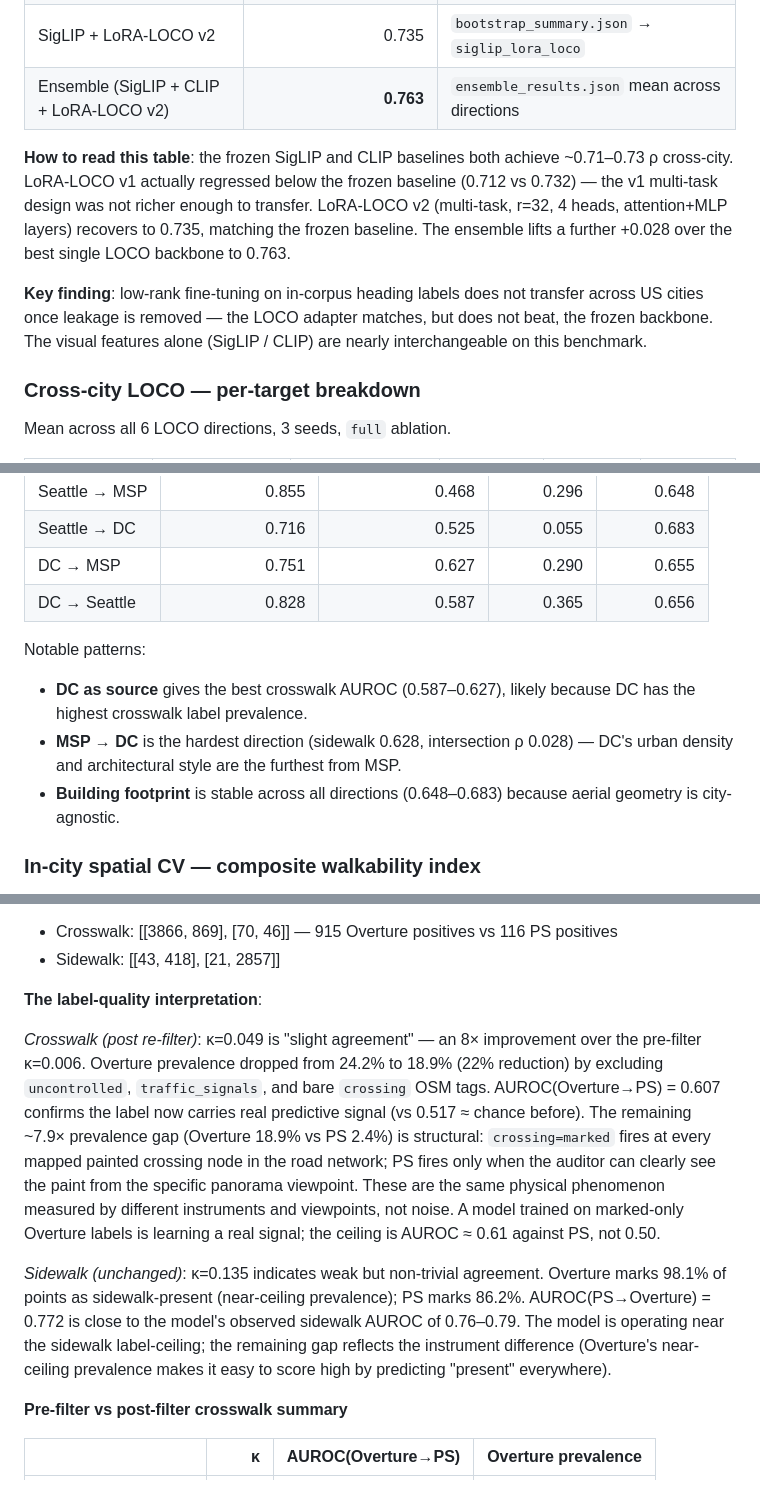
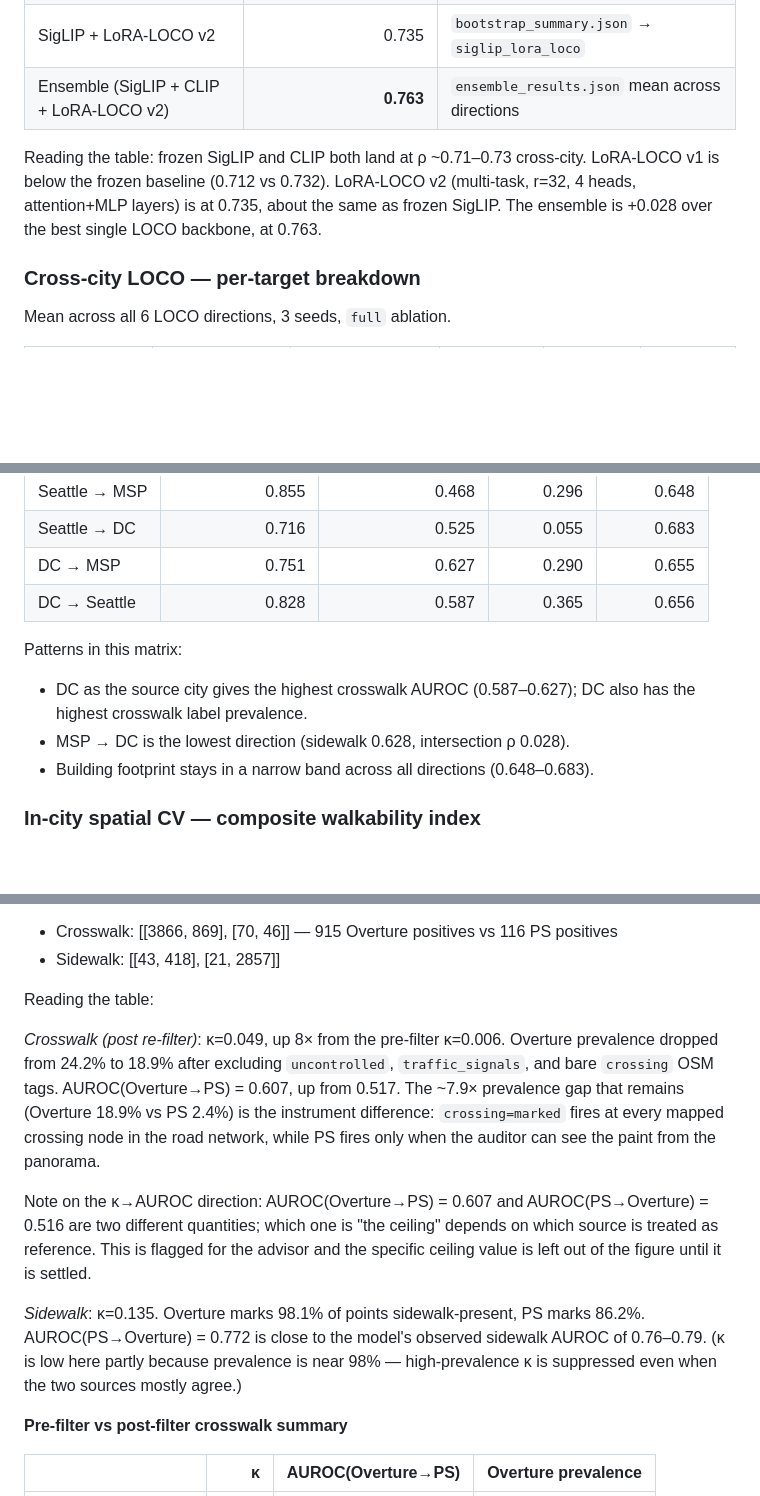
Before and after one commit to V-3604/WalkBench, a Markdown page: docs/RESULTS.md, 3 parts joined by grey strips. Rendered like a GitHub page; blank space fills up the shorter version.

```diff
--- a/docs/RESULTS.md
+++ b/docs/RESULTS.md
@@ -159,9 +159,7 @@ Mean Spearman ρ across all 6 leave-one-city-out directions (3 seeds averaged).
 | SigLIP + LoRA-LOCO v2 | 0.735 | `bootstrap_summary.json` → `siglip_lora_loco` |
 | Ensemble (SigLIP + CLIP + LoRA-LOCO v2) | **0.763** | `ensemble_results.json` mean across directions |
 
-**How to read this table**: the frozen SigLIP and CLIP baselines both achieve ~0.71–0.73 ρ cross-city. LoRA-LOCO v1 actually regressed below the frozen baseline (0.712 vs 0.732) — the v1 multi-task design was not richer enough to transfer. LoRA-LOCO v2 (multi-task, r=32, 4 heads, attention+MLP layers) recovers to 0.735, matching the frozen baseline. The ensemble lifts a further +0.028 over the best single LOCO backbone to 0.763.
-
-**Key finding**: low-rank fine-tuning on in-corpus heading labels does not transfer across US cities once leakage is removed — the LOCO adapter matches, but does not beat, the frozen backbone. The visual features alone (SigLIP / CLIP) are nearly interchangeable on this benchmark.
+Reading the table: frozen SigLIP and CLIP both land at ρ ~0.71–0.73 cross-city. LoRA-LOCO v1 is below the frozen baseline (0.712 vs 0.732). LoRA-LOCO v2 (multi-task, r=32, 4 heads, attention+MLP layers) is at 0.735, about the same as frozen SigLIP. The ensemble is +0.028 over the best single LOCO backbone, at 0.763.
 
 ### Cross-city LOCO — per-target breakdown
 
@@ -197,10 +195,10 @@ Absolute per-direction results for the SigLIP frozen backbone. Source: `multitar
 | DC → MSP | 0.751 | 0.627 | 0.290 | 0.655 |
 | DC → Seattle | 0.828 | 0.587 | 0.365 | 0.656 |
 
-Notable patterns:
-- **DC as source** gives the best crosswalk AUROC (0.587–0.627), likely because DC has the highest crosswalk label prevalence.
-- **MSP → DC** is the hardest direction (sidewalk 0.628, intersection ρ 0.028) — DC's urban density and architectural style are the furthest from MSP.
-- **Building footprint** is stable across all directions (0.648–0.683) because aerial geometry is city-agnostic.
+Patterns in this matrix:
+- DC as the source city gives the highest crosswalk AUROC (0.587–0.627); DC also has the highest crosswalk label prevalence.
+- MSP → DC is the lowest direction (sidewalk 0.628, intersection ρ 0.028).
+- Building footprint stays in a narrow band across all directions (0.648–0.683).
 
 ### In-city spatial CV — composite walkability index
 
@@ -258,11 +254,13 @@ Confusion matrix (rows = PS, cols = Overture):
 - Crosswalk: [[3866, 869], [70, 46]] — 915 Overture positives vs 116 PS positives
 - Sidewalk: [[43, 418], [21, 2857]]
 
-**The label-quality interpretation**:
+Reading the table:
 
-*Crosswalk (post re-filter)*: κ=0.049 is "slight agreement" — an 8× improvement over the pre-filter κ=0.006. Overture prevalence dropped from 24.2% to 18.9% (22% reduction) by excluding `uncontrolled`, `traffic_signals`, and bare `crossing` OSM tags. AUROC(Overture→PS) = 0.607 confirms the label now carries real predictive signal (vs 0.517 ≈ chance before). The remaining ~7.9× prevalence gap (Overture 18.9% vs PS 2.4%) is structural: `crossing=marked` fires at every mapped painted crossing node in the road network; PS fires only when the auditor can clearly see the paint from the specific panorama viewpoint. These are the same physical phenomenon measured by different instruments and viewpoints, not noise. A model trained on marked-only Overture labels is learning a real signal; the ceiling is AUROC ≈ 0.61 against PS, not 0.50.
+*Crosswalk (post re-filter)*: κ=0.049, up 8× from the pre-filter κ=0.006. Overture prevalence dropped from 24.2% to 18.9% after excluding `uncontrolled`, `traffic_signals`, and bare `crossing` OSM tags. AUROC(Overture→PS) = 0.607, up from 0.517. The ~7.9× prevalence gap that remains (Overture 18.9% vs PS 2.4%) is the instrument difference: `crossing=marked` fires at every mapped crossing node in the road network, while PS fires only when the auditor can see the paint from the panorama.
 
-*Sidewalk (unchanged)*: κ=0.135 indicates weak but non-trivial agreement. Overture marks 98.1% of points as sidewalk-present (near-ceiling prevalence); PS marks 86.2%. AUROC(PS→Overture) = 0.772 is close to the model's observed sidewalk AUROC of 0.76–0.79. The model is operating near the sidewalk label-ceiling; the remaining gap reflects the instrument difference (Overture's near-ceiling prevalence makes it easy to score high by predicting "present" everywhere).
+Note on the κ→AUROC direction: AUROC(Overture→PS) = 0.607 and AUROC(PS→Overture) = 0.516 are two different quantities; which one is "the ceiling" depends on which source is treated as reference. This is flagged for the advisor and the specific ceiling value is left out of the figure until it is settled.
+
+*Sidewalk*: κ=0.135. Overture marks 98.1% of points sidewalk-present, PS marks 86.2%. AUROC(PS→Overture) = 0.772 is close to the model's observed sidewalk AUROC of 0.76–0.79. (κ is low here partly because prevalence is near 98% — high-prevalence κ is suppressed even when the two sources mostly agree.)
 
 **Pre-filter vs post-filter crosswalk summary**
 
```
Also changed, not shown: other parts of docs/RESULTS.md (+30 -32 lines), docs/LITERATURE_REVIEW.md (+15 -10 lines), docs/PROJECT_OVERVIEW.md (+21 -65 lines).
